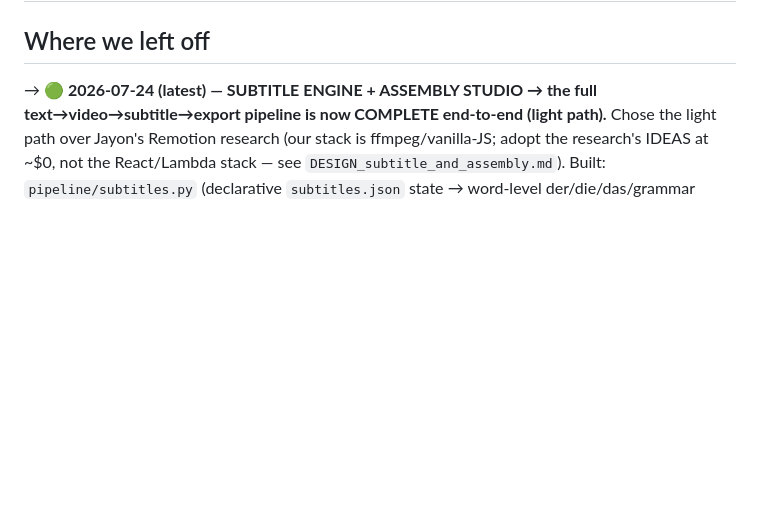
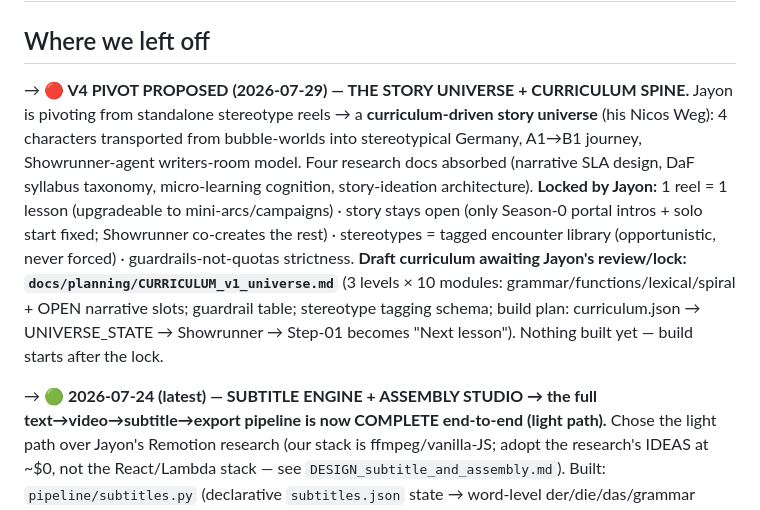
Before and after one commit to jayonkv137/anki-video, a Markdown page: docs/project_status.md, the part around the change. Rendered like a GitHub page; blank space fills up the shorter version.

```diff
--- a/docs/project_status.md
+++ b/docs/project_status.md
@@ -19,6 +19,8 @@
 ## PARKING LOT → moved to docs/planning/IDEAS_PARKING_LOT.md (system doc)
 
 ## Where we left off
+
+→ **🔴 V4 PIVOT PROPOSED (2026-07-29) — THE STORY UNIVERSE + CURRICULUM SPINE.** Jayon is pivoting from standalone stereotype reels → a **curriculum-driven story universe** (his Nicos Weg): 4 characters transported from bubble-worlds into stereotypical Germany, A1→B1 journey, Showrunner-agent writers-room model. Four research docs absorbed (narrative SLA design, DaF syllabus taxonomy, micro-learning cognition, story-ideation architecture). **Locked by Jayon:** 1 reel = 1 lesson (upgradeable to mini-arcs/campaigns) · story stays open (only Season-0 portal intros + solo start fixed; Showrunner co-creates the rest) · stereotypes = tagged encounter library (opportunistic, never forced) · guardrails-not-quotas strictness. **Draft curriculum awaiting Jayon's review/lock: `docs/planning/CURRICULUM_v1_universe.md`** (3 levels × 10 modules: grammar/functions/lexical/spiral + OPEN narrative slots; guardrail table; stereotype tagging schema; build plan: curriculum.json → UNIVERSE_STATE → Showrunner → Step-01 becomes "Next lesson"). Nothing built yet — build starts after the lock.
 
 → **🟢 2026-07-24 (latest) — SUBTITLE ENGINE + ASSEMBLY STUDIO → the full text→video→subtitle→export pipeline is now COMPLETE end-to-end (light path).** Chose the light path over Jayon's Remotion research (our stack is ffmpeg/vanilla-JS; adopt the research's IDEAS at ~$0, not the React/Lambda stack — see `DESIGN_subtitle_and_assembly.md`). Built: `pipeline/subtitles.py` (declarative `subtitles.json` state → word-level der/die/das/grammar colour-coding from `target_vocab` + screenplay-derived timing → ASS renderer → ffmpeg `concat`/`burn`/`mock_clip`); API (`/assemble`,`/subtitles`,`/export`,`/video/*`,`/mock-clips`); a Step-07 **Assembly Studio** (HTML5 video + **live colour overlay, instant, no re-render** + cue editor + Burn&Export→`final.mp4`); Overseer subtitle ops (`recolor_word`/`edit_subtitle`/`shift_subtitles`). **Verified live in the UI:** assemble → "Radwegnutzungspflicht!" red on the video → export → download; Director recolour. **Timing:** free screenplay-derived default; Deepgram Nova-3 (~$0.002/video) precision-align is a future one-key upgrade. **Still open:** clip-trim ops (deferred — editing is minimal); real clips need `FAL_KEY` (mock clips prove the chain); IG/Reels publish adapter.
 
```
Also changed, not shown: docs/planning/CURRICULUM_v1_universe.md (added, +93 -0 lines).
